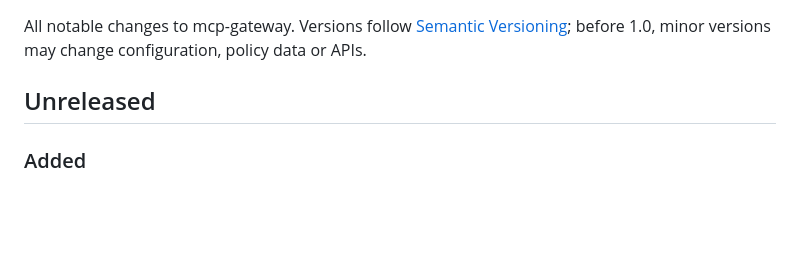
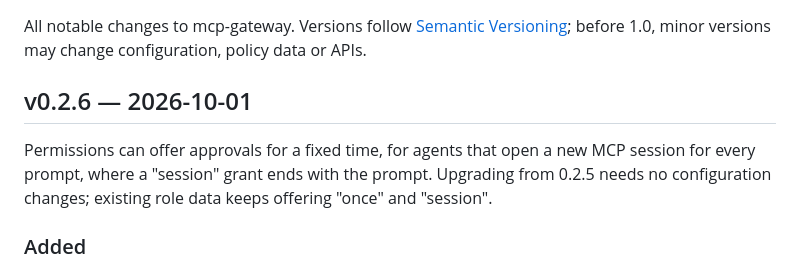
Before and after one commit to sdrahn/mcp-gateway, a Markdown page: CHANGELOG.md, the part around the change. GitHub-like rendering; blank space fills up the shorter version.

Commit message:
CHANGELOG: v0.2.6
Replaces "Unreleased" with the v0.2.6 section of release-0.2.

Co-Authored-By: Claude Opus 5.5 <noreply@anthropic.com>
Claude-Session: https://claude.ai/code/session_01PekZvpdZb3X51LvxiiFbqH

```diff
--- a/CHANGELOG.md
+++ b/CHANGELOG.md
@@ -4,7 +4,12 @@ All notable changes to mcp-gateway. Versions follow
 [Semantic Versioning](https://semver.org/); before 1.0, minor versions may
 change configuration, policy data or APIs.
 
-## Unreleased
+## v0.2.6 — 2026-10-01
+
+Permissions can offer approvals for a fixed time, for agents that open a
+new MCP session for every prompt, where a "session" grant ends with the
+prompt. Upgrading from 0.2.5 needs no configuration changes; existing
+role data keeps offering "once" and "session".
 
 ### Added
 
```
